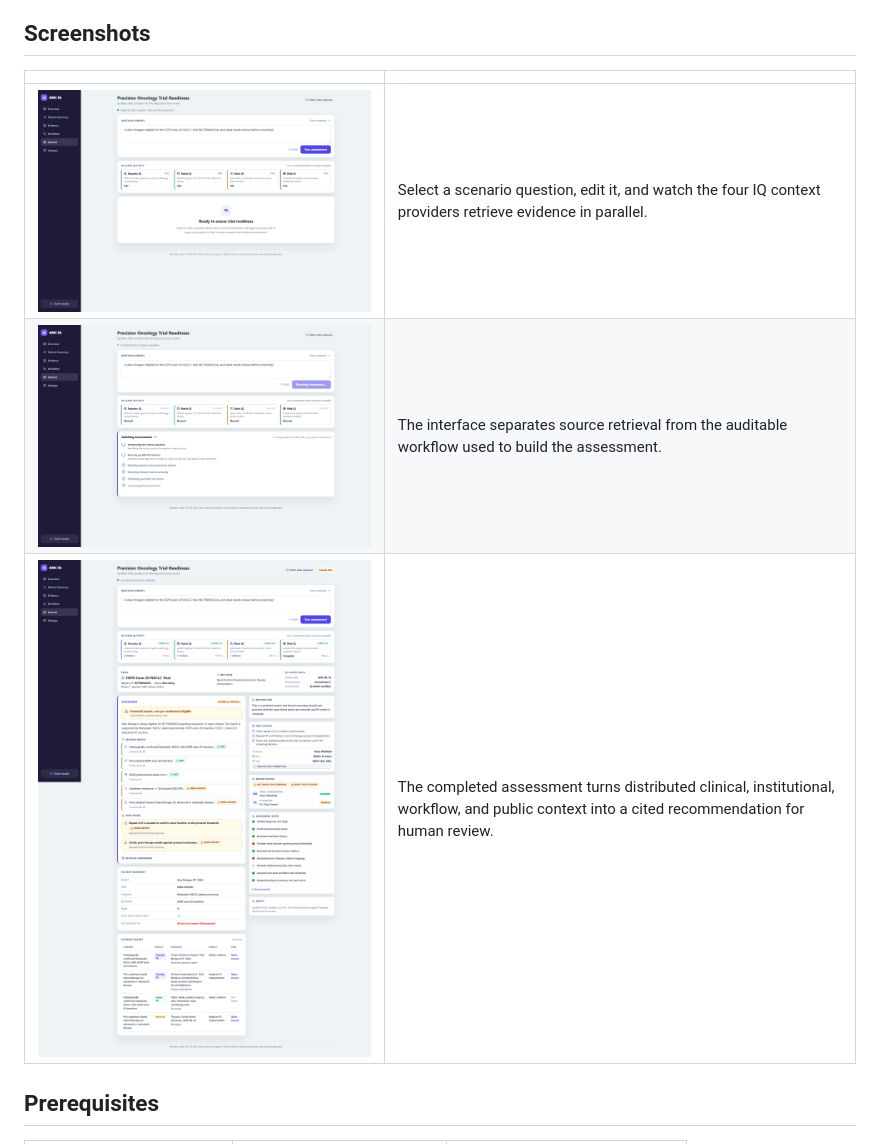
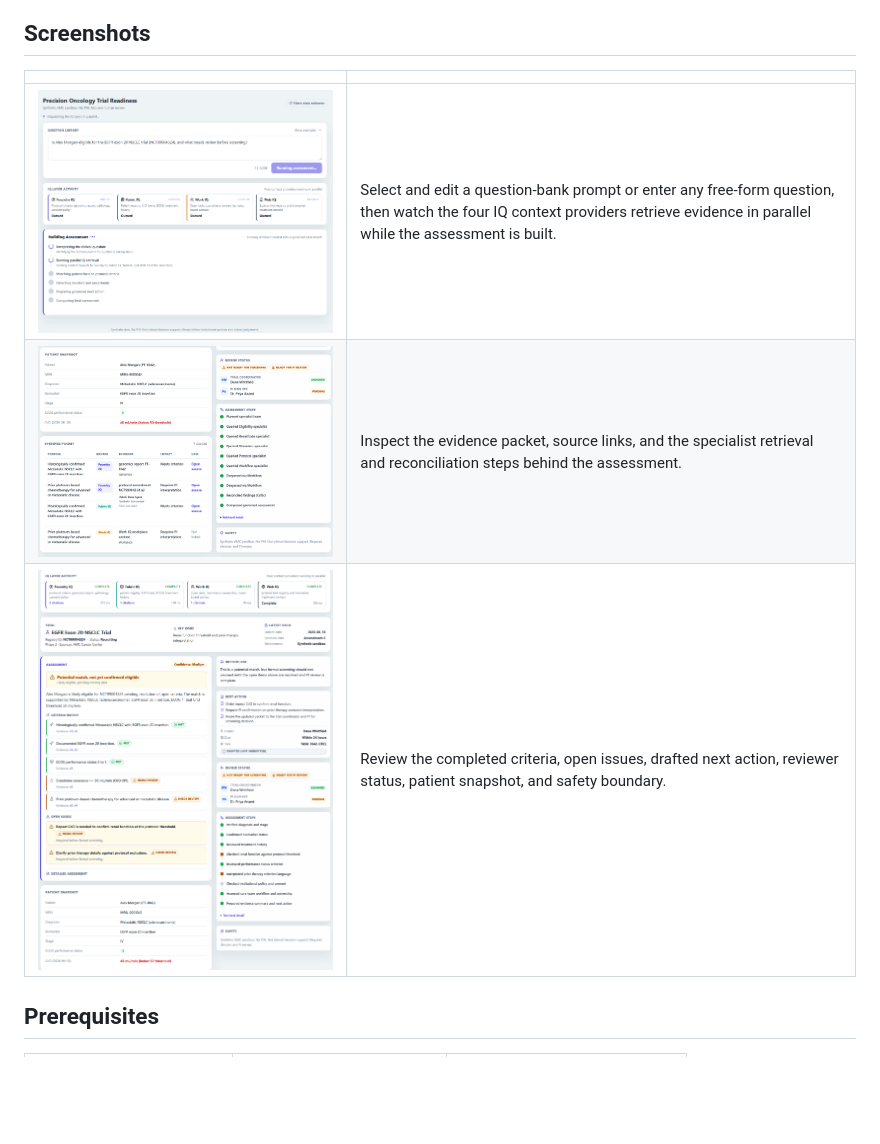
Before and after one commit to cricex/amc-iq, a Markdown page: README.md, the part around the change. Rendered like a GitHub page; pictures changed too: docs/images/building-assessment-workflow.png, docs/images/citations-and-assessment-steps.png (added), docs/images/final-trial-readiness-assessment.png; blank space fills up the shorter version.

```diff
--- a/README.md
+++ b/README.md
@@ -70,9 +70,9 @@ the Fabric result is available, overlapping with slower sources. See
 
 | | |
 |---|---|
-| ![Question library and IQ activity](docs/images/question-library-and-iq-activity.png) | Select a scenario question, edit it, and watch the four IQ context providers retrieve evidence in parallel. |
-| ![Building assessment workflow](docs/images/building-assessment-workflow.png) | The interface separates source retrieval from the auditable workflow used to build the assessment. |
-| ![Final trial readiness assessment](docs/images/final-trial-readiness-assessment.png) | The completed assessment turns distributed clinical, institutional, workflow, and public context into a cited recommendation for human review. |
+| ![Question entry, IQ activity, and building assessment](docs/images/building-assessment-workflow.png) | Select and edit a question-bank prompt or enter any free-form question, then watch the four IQ context providers retrieve evidence in parallel while the assessment is built. |
+| ![Citations and assessment steps](docs/images/citations-and-assessment-steps.png) | Inspect the evidence packet, source links, and the specialist retrieval and reconciliation steps behind the assessment. |
+| ![Final trial readiness assessment](docs/images/final-trial-readiness-assessment.png) | Review the completed criteria, open issues, drafted next action, reviewer status, patient snapshot, and safety boundary. |
 
 ## Prerequisites
 
```
Also changed, not shown: docs/images/README.md (+9 -6 lines), docs/images/social-preview.png (added), 6 other files.
